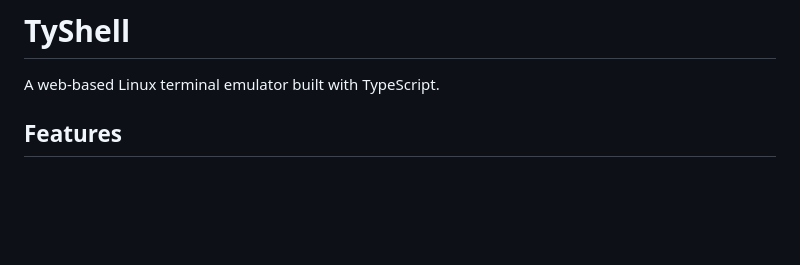
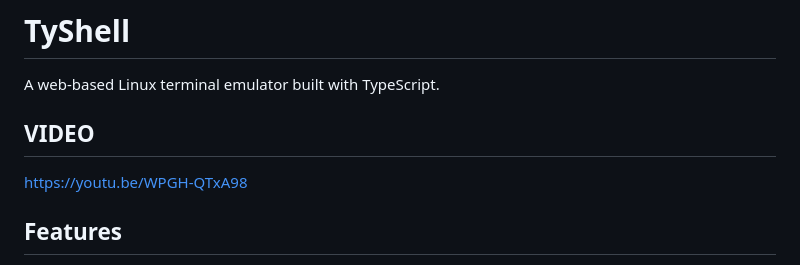
Before and after one commit to Ether-G/tyshell, a Markdown page: README.md, the part around the change. Drawn GitHub-style; blank space fills up the shorter version.

```diff
--- a/README.md
+++ b/README.md
@@ -1,6 +1,9 @@
 # TyShell
 
 A web-based Linux terminal emulator built with TypeScript.
+
+## VIDEO
+https://youtu.be/WPGH-QTxA98
 
 ## Features
 
```
